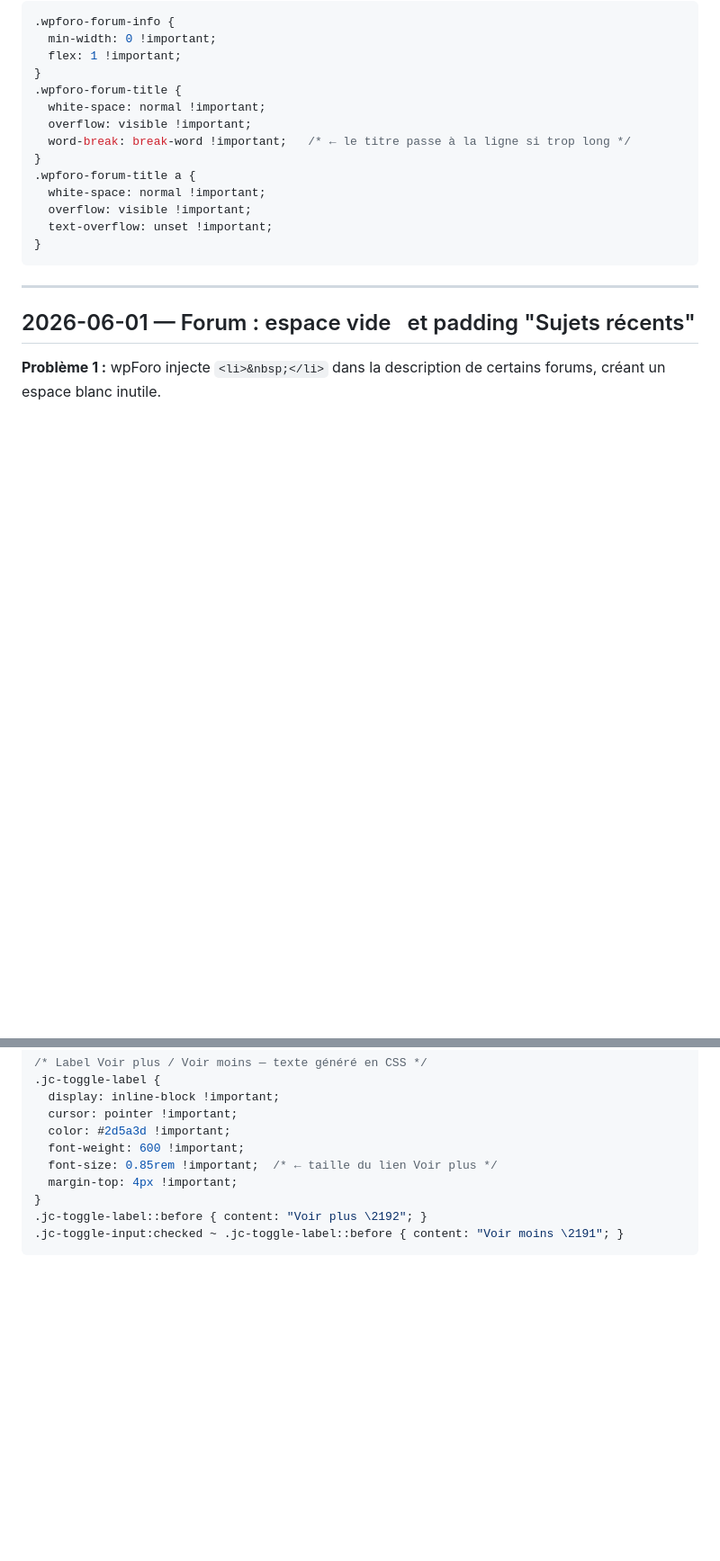
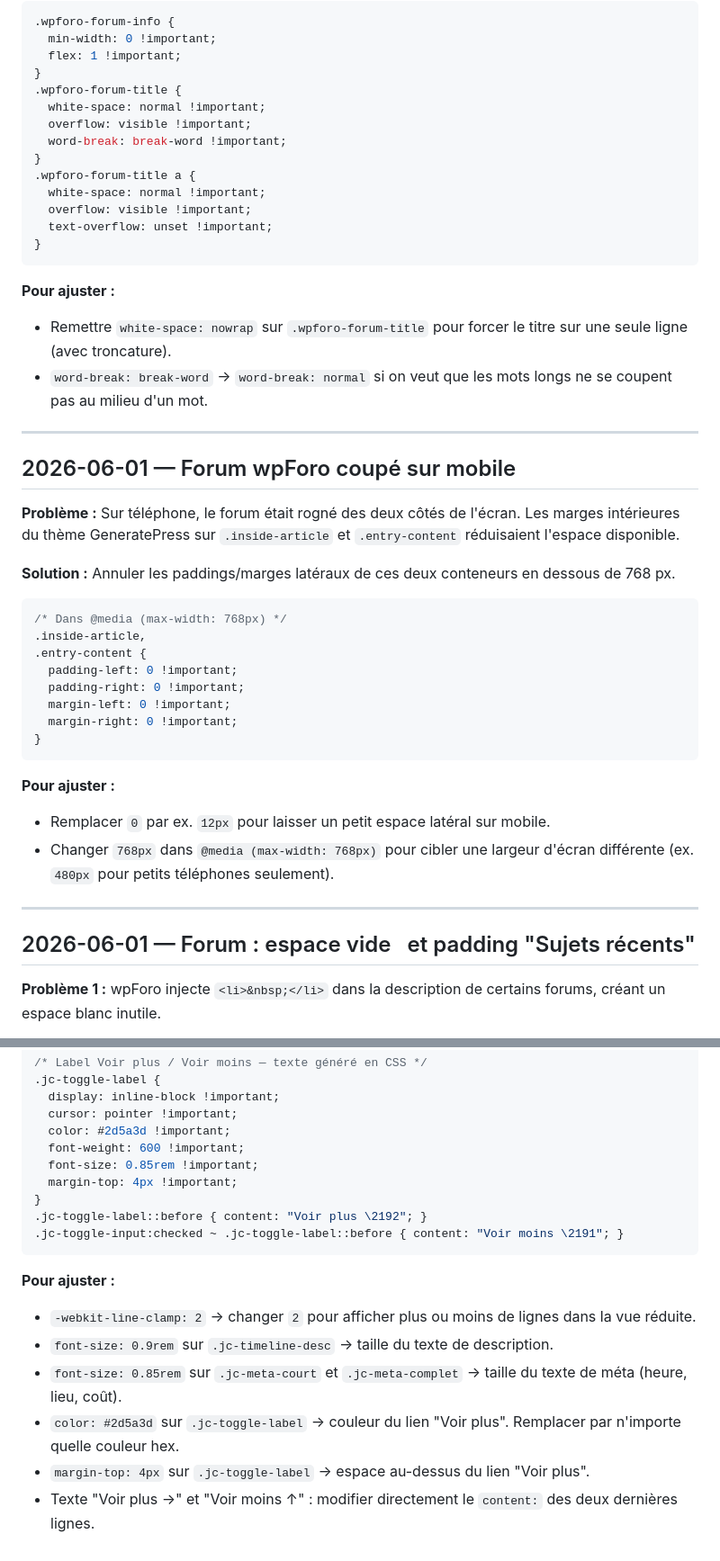
Before and after one commit to markelke/Joliette-en-commun, a Markdown page: JOURNAL.md, 2 parts joined by grey strips. Shown at 90% size. Rendered like a GitHub page; blank space fills up the shorter version.

````diff
--- a/JOURNAL.md
+++ b/JOURNAL.md
@@ -37,7 +18,7 @@ Chaque entrée résume ce qui a changé et pourquoi, suivi du code exact ajouté
 .wpforo-forum-title {
   white-space: normal !important;
   overflow: visible !important;
-  word-break: break-word !important;   /* ← le titre passe à la ligne si trop long */
+  word-break: break-word !important;
 }
 .wpforo-forum-title a {
   white-space: normal !important;
@@ -45,6 +26,33 @@ Chaque entrée résume ce qui a changé et pourquoi, suivi du code exact ajouté
   text-overflow: unset !important;
 }
 ```
+
+**Pour ajuster :**
+- Remettre `white-space: nowrap` sur `.wpforo-forum-title` pour forcer le titre sur une seule ligne (avec troncature).
+- `word-break: break-word` → `word-break: normal` si on veut que les mots longs ne se coupent pas au milieu d'un mot.
+
+---
+
+## 2026-06-01 — Forum wpForo coupé sur mobile
+
+**Problème :** Sur téléphone, le forum était rogné des deux côtés de l'écran. Les marges intérieures du thème GeneratePress sur `.inside-article` et `.entry-content` réduisaient l'espace disponible.
+
+**Solution :** Annuler les paddings/marges latéraux de ces deux conteneurs en dessous de 768 px.
+
+```css
+/* Dans @media (max-width: 768px) */
+.inside-article,
+.entry-content {
+  padding-left: 0 !important;
+  padding-right: 0 !important;
+  margin-left: 0 !important;
+  margin-right: 0 !important;
+}
+```
+
+**Pour ajuster :**
+- Remplacer `0` par ex. `12px` pour laisser un petit espace latéral sur mobile.
+- Changer `768px` dans `@media (max-width: 768px)` pour cibler une largeur d'écran différente (ex. `480px` pour petits téléphones seulement).
 
 ---
 
@@ -181,9 +206,17 @@ Chaque entrée résume ce qui a changé et pourquoi, suivi du code exact ajouté
   cursor: pointer !important;
   color: #2d5a3d !important;
   font-weight: 600 !important;
-  font-size: 0.85rem !important;  /* ← taille du lien Voir plus */
+  font-size: 0.85rem !important;
   margin-top: 4px !important;
 }
 .jc-toggle-label::before { content: "Voir plus \2192"; }
 .jc-toggle-input:checked ~ .jc-toggle-label::before { content: "Voir moins \2191"; }
 ```
+
+**Pour ajuster :**
+- `-webkit-line-clamp: 2` → changer `2` pour afficher plus ou moins de lignes dans la vue réduite.
+- `font-size: 0.9rem` sur `.jc-timeline-desc` → taille du texte de description.
+- `font-size: 0.85rem` sur `.jc-meta-court` et `.jc-meta-complet` → taille du texte de méta (heure, lieu, coût).
+- `color: #2d5a3d` sur `.jc-toggle-label` → couleur du lien "Voir plus". Remplacer par n'importe quelle couleur hex.
+- `margin-top: 4px` sur `.jc-toggle-label` → espace au-dessus du lien "Voir plus".
+- Texte "Voir plus →" et "Voir moins ↑" : modifier directement le `content:` des deux dernières lignes.
````
Also changed, not shown: other parts of JOURNAL.md (+24 -26 lines).
